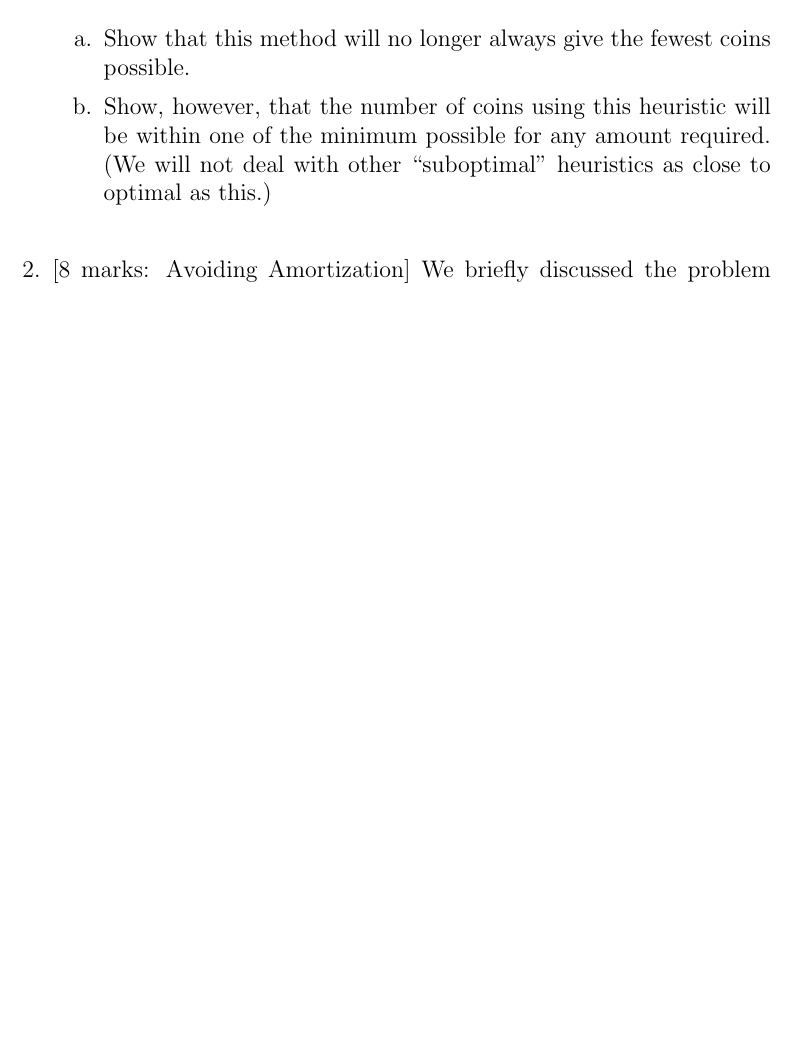
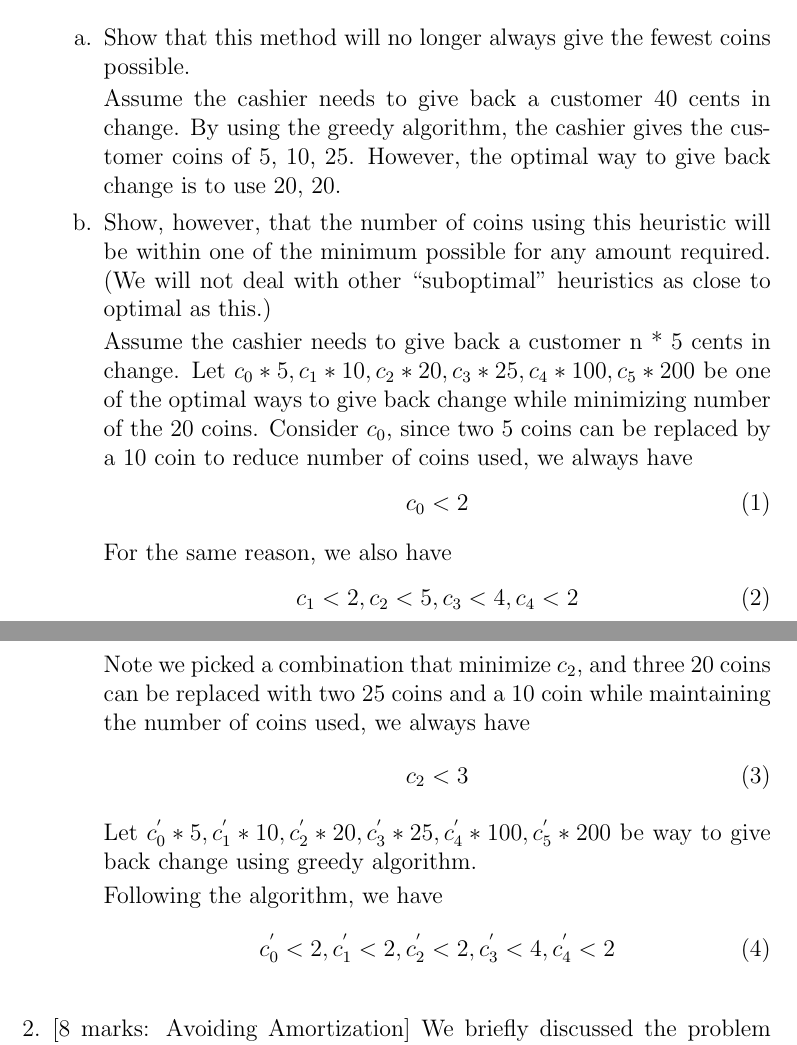
Before and after one commit to SiweiYang/CS466, a LaTeX document (solution1.tex): part of the page before the commit and two parts of pages 1 and 2 of 2 after it, the two joined at a grey line, cut so that both start at the same text, the shorter picture padded with empty space. Compiled offline with pdfLaTeX.

Commit message:
Q1 prepared

```diff
--- a/solution1.tex
+++ b/solution1.tex
@@ -1,4 +1,5 @@
 \documentclass[12pt]{article}
+\usepackage{amsmath}
 
 \begin{document}
 
@@ -24,7 +25,38 @@ As part of the process of dropping the penny as a unit of coinage, the Treasury
 
 \item[a.] Show that this method will no longer always give the fewest coins possible.
 
+Assume the cashier needs to give back a customer 40 cents in change. By using the greedy algorithm, the cashier gives the customer coins of 5, 10, 25. However, the optimal way to give back change is to use 20, 20.
+
 \item[b.] Show, however, that the number of coins using this heuristic will be within one of the minimum possible for any amount required. (We will not deal with other “suboptimal” heuristics as close to optimal as this.)
+
+Assume the cashier needs to give back a customer n * 5 cents in change.
+Let
+$c_{0} * 5, c_{1} * 10, c_{2} * 20, c_{3} * 25, c_{4} * 100, c_{5} * 200$
+be one of the optimal ways to give back change while minimizing number of the 20 coins.
+Consider $c_{0}$, since two 5 coins can be replaced by a 10 coin to reduce number of coins used, we always have
+\begin{equation}
+c_{0} < 2
+\end{equation}
+
+For the same reason, we also have
+\begin{equation}
+c_{1} < 2, c_{2} < 5, c_{3} < 4, c_{4} < 2
+\end{equation}
+
+Note we picked a combination that minimize $c_{2}$, and three 20 coins can be replaced with two 25 coins and a 10 coin while maintaining the number of coins used, we always have
+\begin{equation}
+c_{2} < 3
+\end{equation}
+
+Let
+$c_{0}^{'} * 5, c_{1}^{'} * 10, c_{2}^{'} * 20, c_{3}^{'} * 25, c_{4}^{'} * 100, c_{5}^{'} * 200$
+be way to give back change using greedy algorithm.
+
+Following the algorithm, we have
+\begin{equation}
+c_{0}^{'} < 2, c_{1}^{'} < 2, c_{2}^{'} < 2, c_{3}^{'} < 4, c_{4}^{'} < 2
+\end{equation}
+
 
 \end{itemize}
 
```
Also changed, not shown: solution1.pdf (added), 1 other file.
